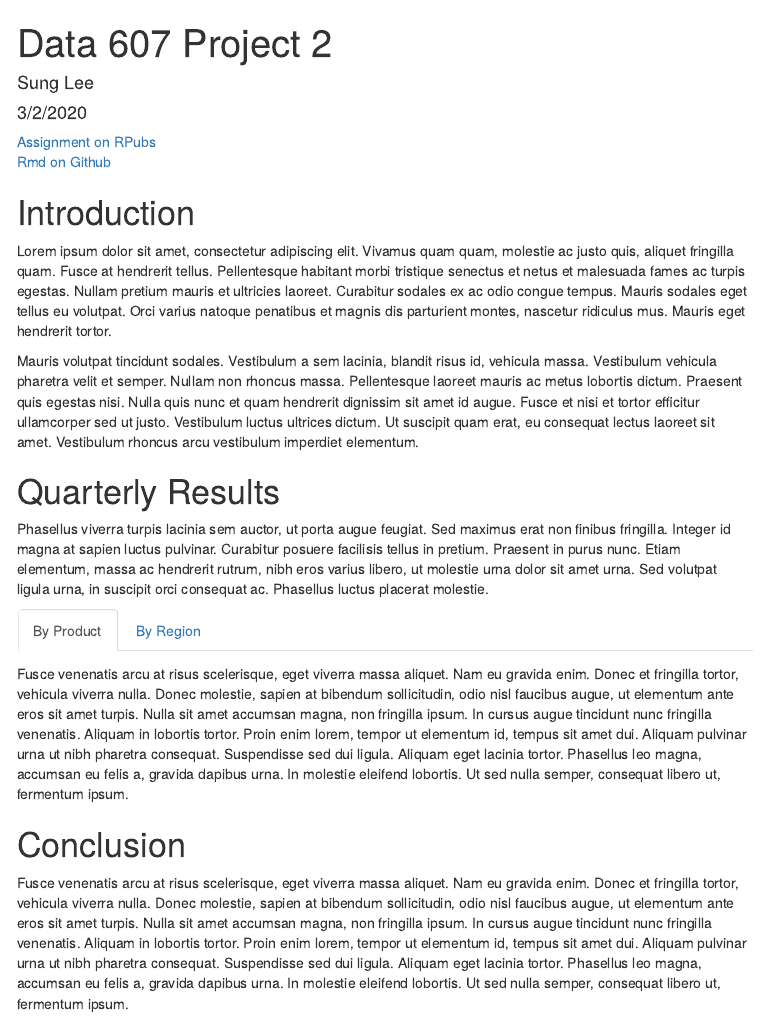
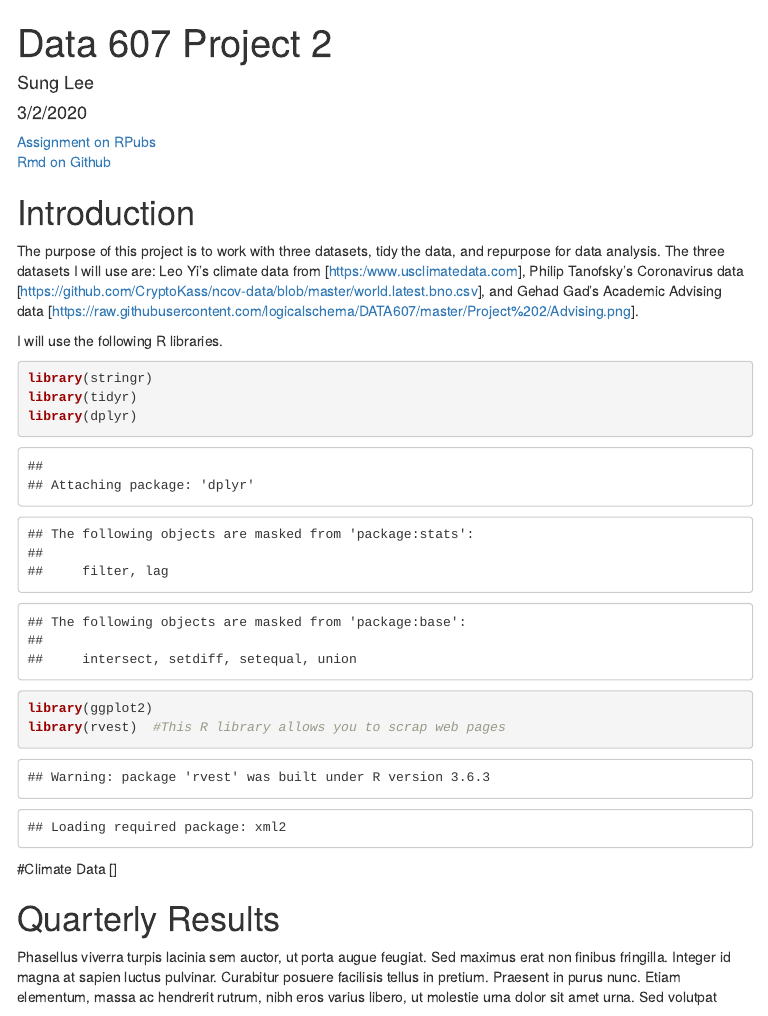
Before and after one commit to logicalschema/DATA607, an R Markdown document (Project 2/Sung-Lee-Project2.Rmd): the page in a window 1100 px wide, from its top. The pictures show the output file Project 2/Sung-Lee-Project2.html that the author committed with the source, opened offline; menus at the side of the page are left out.

Commit message:
Added climdate data web page

````diff
--- a/Project 2/Sung-Lee-Project2.Rmd
+++ b/Project 2/Sung-Lee-Project2.Rmd
@@ -19,9 +19,21 @@ theme: lumen
 
 
 # Introduction
- Lorem ipsum dolor sit amet, consectetur adipiscing elit. Vivamus quam quam, molestie ac justo quis, aliquet fringilla quam. Fusce at hendrerit tellus. Pellentesque habitant morbi tristique senectus et netus et malesuada fames ac turpis egestas. Nullam pretium mauris et ultricies laoreet. Curabitur sodales ex ac odio congue tempus. Mauris sodales eget tellus eu volutpat. Orci varius natoque penatibus et magnis dis parturient montes, nascetur ridiculus mus. Mauris eget hendrerit tortor.
+The purpose of this project is to work with three datasets, tidy the data, and repurpose for data analysis. The three datasets I will use are: Leo Yi's climate data from [https:/www.usclimatedata.com], Philip Tanofsky's Coronavirus data [https://github.com/CryptoKass/ncov-data/blob/master/world.latest.bno.csv], and Gehad Gad's Academic Advising data [https://raw.githubusercontent.com/logicalschema/DATA607/master/Project%202/Advising.png].
 
-Mauris volutpat tincidunt sodales. Vestibulum a sem lacinia, blandit risus id, vehicula massa. Vestibulum vehicula pharetra velit et semper. Nullam non rhoncus massa. Pellentesque laoreet mauris ac metus lobortis dictum. Praesent quis egestas nisi. Nulla quis nunc et quam hendrerit dignissim sit amet id augue. Fusce et nisi et tortor efficitur ullamcorper sed ut justo. Vestibulum luctus ultrices dictum. Ut suscipit quam erat, eu consequat lectus laoreet sit amet. Vestibulum rhoncus arcu vestibulum imperdiet elementum.
+I will use the following R libraries.
+
+```{r}
+library(stringr)
+library(tidyr)
+library(dplyr)
+library(ggplot2)
+library(rvest)  #This R library allows you to scrap web pages
+```
+
+
+# Climate Data []
+
 
 # Quarterly Results {.tabset}
  Phasellus viverra turpis lacinia sem auctor, ut porta augue feugiat. Sed maximus erat non finibus fringilla. Integer id magna at sapien luctus pulvinar. Curabitur posuere facilisis tellus in pretium. Praesent in purus nunc. Etiam elementum, massa ac hendrerit rutrum, nibh eros varius libero, ut molestie urna dolor sit amet urna. Sed volutpat ligula urna, in suscipit orci consequat ac. Phasellus luctus placerat molestie.
````
Also changed, not shown: Project 2/Sung-Lee-Project2.html, Project 2/usclimatedata.html (added).
